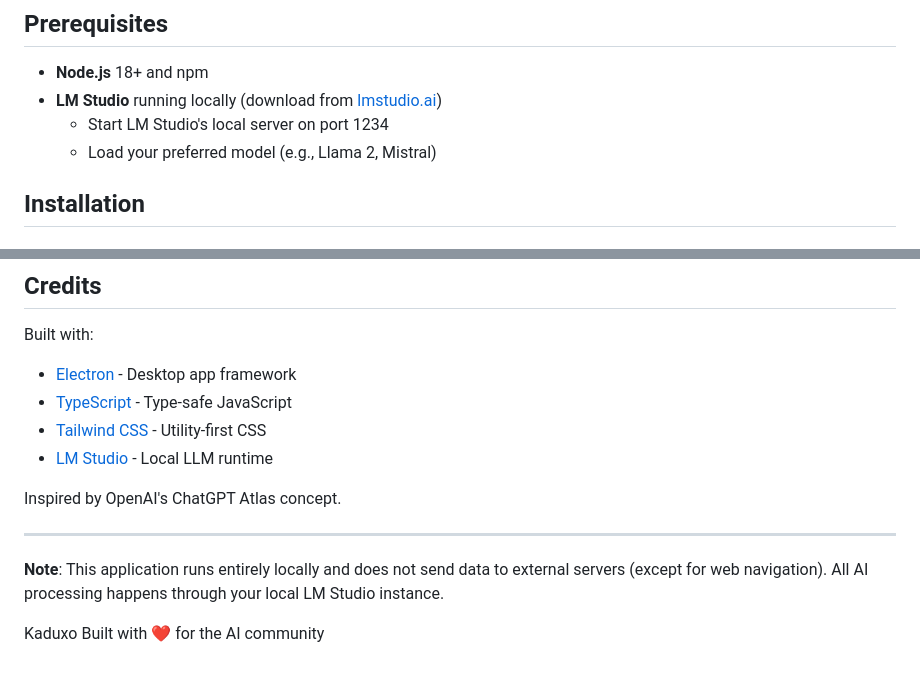
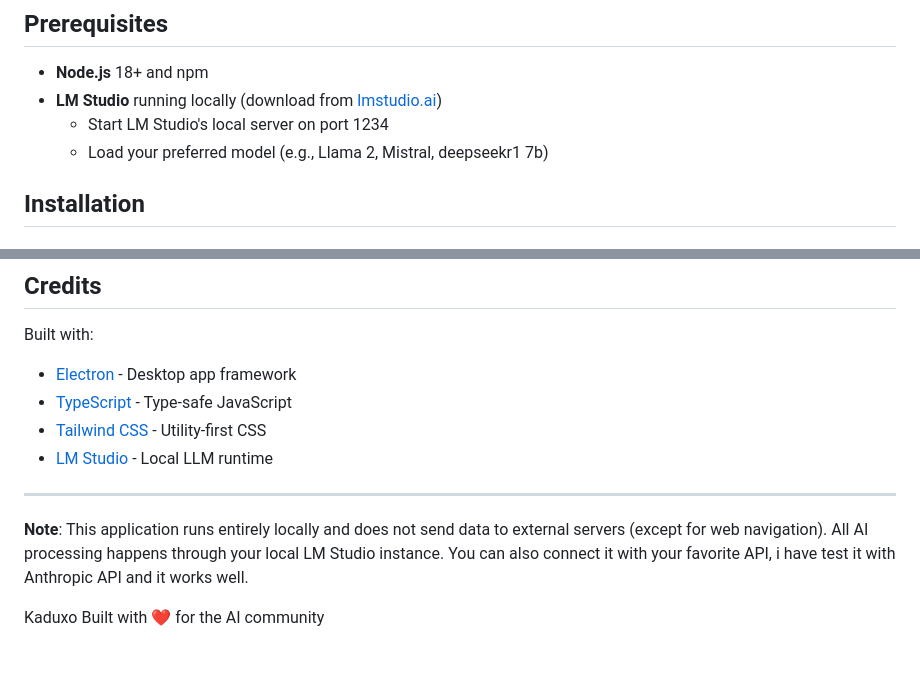
Before and after one commit to kaduxo/AI-Browser, a Markdown page: README.md, 2 parts joined by grey strips. Rendered like a GitHub page.

```diff
--- a/README.md
+++ b/README.md
@@ -54,7 +54,7 @@ A powerful Electron-based desktop browser with integrated AI assistance, Inspire
 - **Node.js** 18+ and npm
 - **LM Studio** running locally (download from [lmstudio.ai](https://lmstudio.ai))
   - Start LM Studio's local server on port 1234
-  - Load your preferred model (e.g., Llama 2, Mistral)
+  - Load your preferred model (e.g., Llama 2, Mistral, deepseekr1 7b)
 
 ## Installation
 
@@ -380,10 +380,8 @@ Built with:
 - [Tailwind CSS](https://tailwindcss.com/) - Utility-first CSS
 - [LM Studio](https://lmstudio.ai/) - Local LLM runtime
 
-Inspired by OpenAI's ChatGPT Atlas concept.
-
 ---
 
-**Note**: This application runs entirely locally and does not send data to external servers (except for web navigation). All AI processing happens through your local LM Studio instance.
+**Note**: This application runs entirely locally and does not send data to external servers (except for web navigation). All AI processing happens through your local LM Studio instance. You can also connect it with your favorite API, i have test it with Anthropic API and it works well.
 
 Kaduxo Built with ❤️ for the AI community
```
Also changed, not shown: other parts of README.md (+2 -2 lines).
